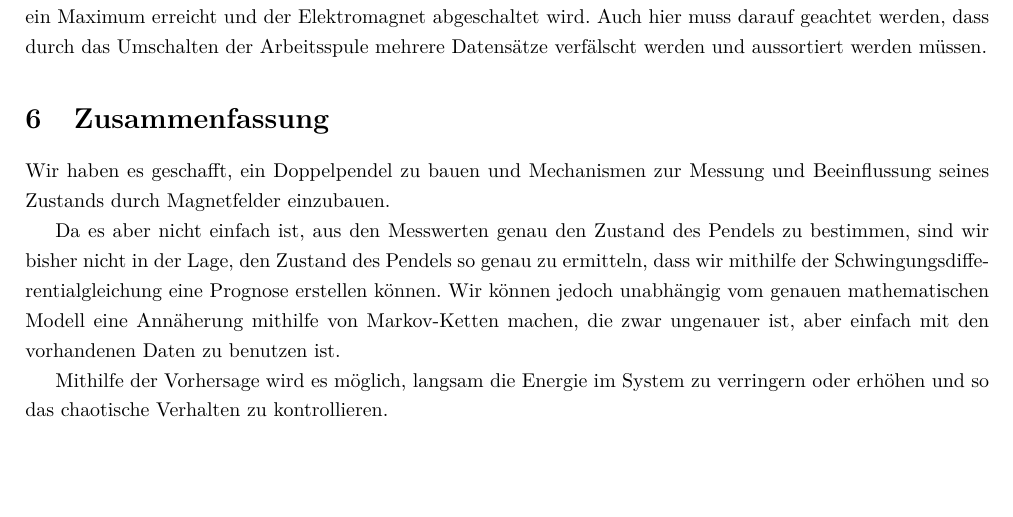
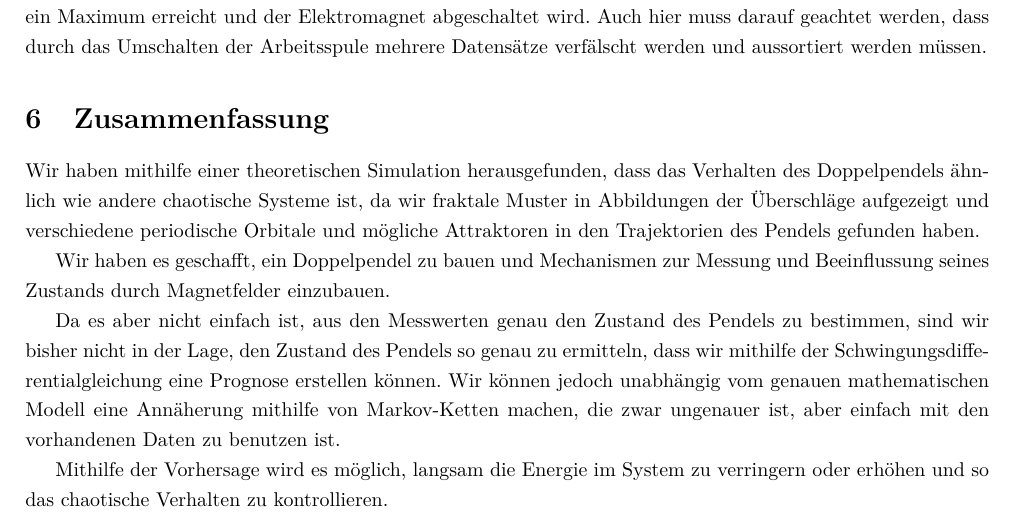
Before and after one commit to tychon/chaospendel-doc, a LaTeX paper (doc-ger/Dokumentation.tex): part of page 18 of 19, cut so that both start at the same text, the shorter picture padded with empty space. Compiled offline with pdfLaTeX.

Commit message:
letzter schliff an der zusammenfassung am ende

```diff
--- a/doc-ger/Dokumentation.tex
+++ b/doc-ger/Dokumentation.tex
@@ -83,13 +83,12 @@ Erst danach haben wir mit der Konstruktion des Modells, das in Abbildung \ref{fi
 
 %\clearpage
 \section{Zusammenfassung}
-Wir haben es geschafft, ein Doppelpendel zu bauen und Mechanismen zur Messung und Beeinflussung seines
-Zustands durch Magnetfelder einzubauen.
+Wir haben mithilfe einer theoretischen Simulation herausgefunden, dass das Verhalten des Doppelpendels ähnlich wie andere chaotische Systeme ist, da wir fraktale Muster in Abbildungen der Überschläge aufgezeigt und verschiedene periodische Orbitale und mögliche Attraktoren in den Trajektorien des Pendels gefunden haben.
 
-Da es aber nicht einfach ist, aus den Messwerten genau den
-Zustand des Pendels zu bestimmen, sind wir bisher nicht in der Lage, den Zustand des Pendels so genau
-zu ermitteln, dass wir mithilfe der Schwingungsdifferentialgleichung eine Prognose erstellen können. Wir
-können jedoch unabhängig vom genauen mathematischen Modell eine Annäherung mithilfe von Markov"=Ketten machen, die zwar ungenauer ist, aber einfach mit den vorhandenen Daten zu benutzen ist.
+Wir haben es geschafft, ein Doppelpendel zu bauen und Mechanismen zur Messung und Beeinflussung seines Zustands durch Magnetfelder einzubauen.
+
+Da es aber nicht einfach ist, aus den Messwerten genau den Zustand des Pendels zu bestimmen, sind wir bisher nicht in der Lage, den Zustand des Pendels so genau zu ermitteln, dass wir mithilfe der Schwingungsdifferentialgleichung eine Prognose erstellen können.
+Wir können jedoch unabhängig vom genauen mathematischen Modell eine Annäherung mithilfe von Markov"=Ketten machen, die zwar ungenauer ist, aber einfach mit den vorhandenen Daten zu benutzen ist.
 
 Mithilfe der Vorhersage wird es möglich, langsam die Energie im System zu verringern oder erhöhen und so das chaotische Verhalten zu kontrollieren.
 
```
Also changed, not shown: 1 other file.
